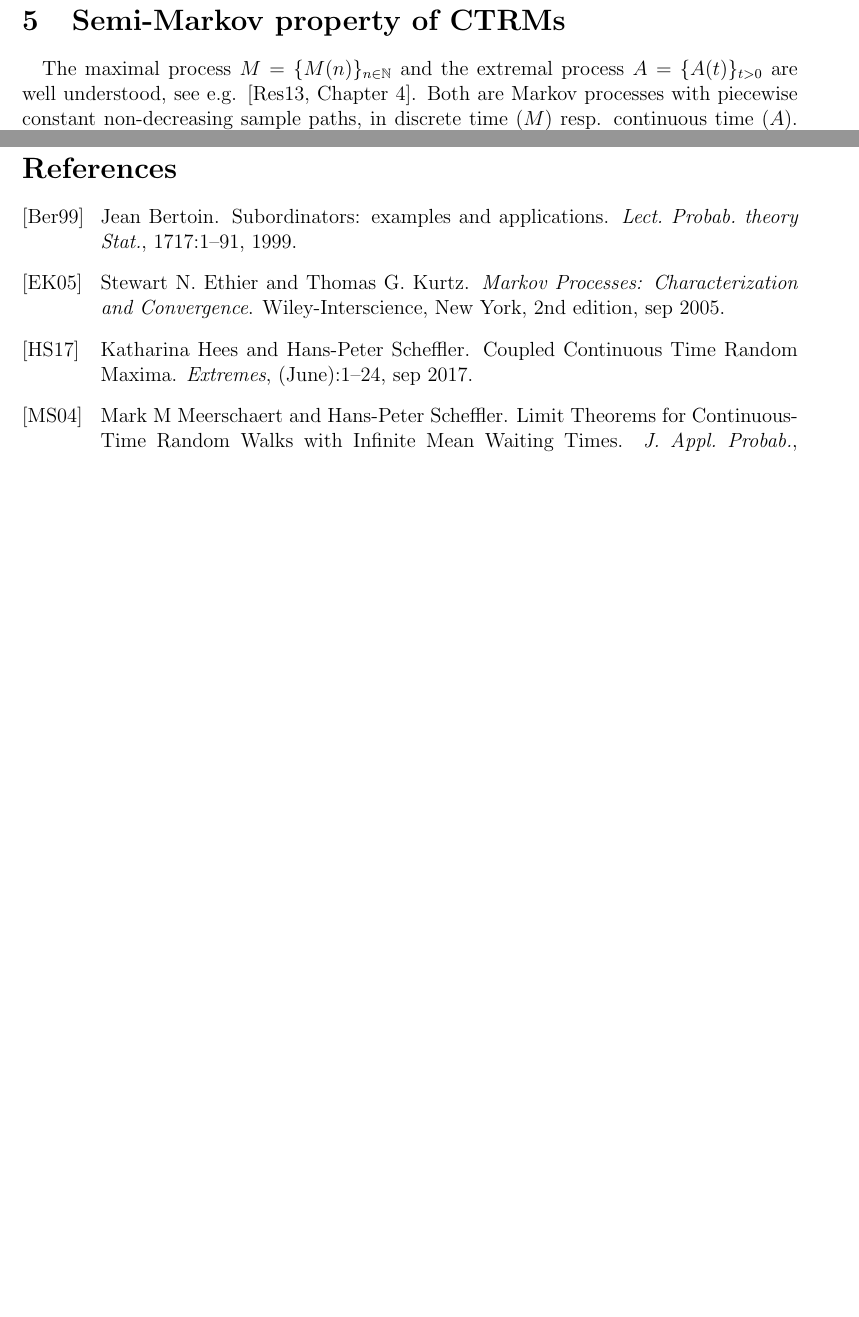
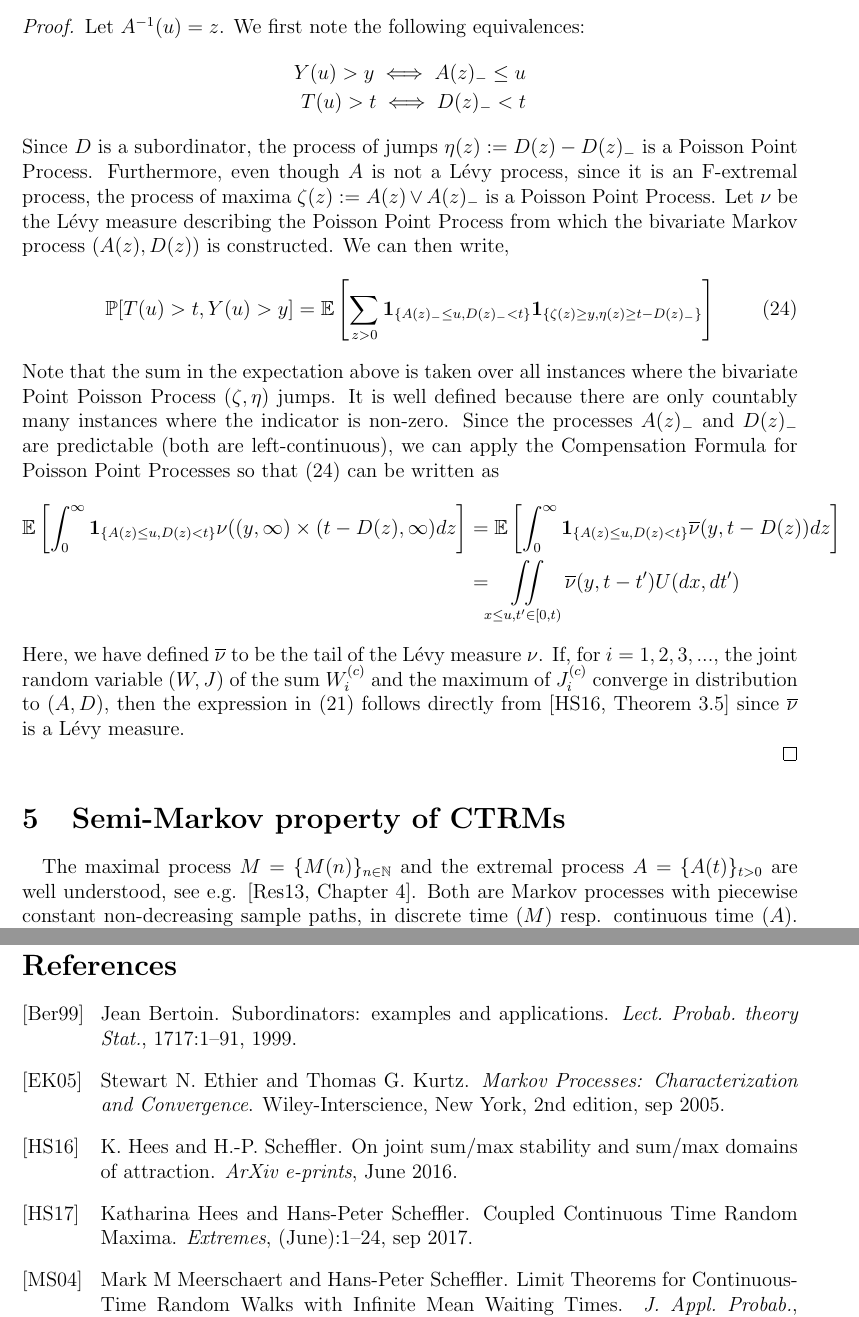
Before and after one commit to strakaps/ctrm-records, a LaTeX paper (ctrm-records.tex): two parts of pages 7 and 9 of 9 before the commit and two parts of pages 7 and 10 of 10 after it, joined at a grey line, cut at the place of the change, the shorter picture padded with empty space. Compiled offline with pdfLaTeX.

Commit message:
Nathan's changes

```diff
--- a/ctrm-records.tex
+++ b/ctrm-records.tex
@@ -431,7 +431,24 @@ Define the bivariate tail function $\overline \nu(x,t)$ via
 \end{align}
 \end{theorem}
 
+\begin{proof}
+Let $A^{-1}(u)=z$.  We first note the following equivalences:
+\begin{align*}
+Y(u) > y \iff A(z)_{-} \leq u \\
+T(u) > t \iff D(z)_{-} < t
+\end{align*}
+Since $D$ is a subordinator, the process of jumps $\eta(z):=D(z)-D(z)_{-}$ is a Poisson Point Process. Furthermore, even though $A$ is not a L\'evy process, since it is an F-extremal process, the process of maxima $\zeta(z):=A(z) \vee A(z)_{-}$ is a Poisson Point Process. Let $\nu$ be the L\'evy measure describing the Poisson Point Process from which the bivariate Markov process $(A(z),D(z))$ is constructed. We can then write,
+\begin{align}\label{eq:Compensation_Formula}
+\pr [T(u) > t, Y(u) > y] = \ex \left[\sum_{z>0} \mathbf 1_{\{A(z)_{-} \leq u, D(z)_{-} < t\}} \mathbf 1_{\{\zeta(z) \geq y , \eta(z) \geq t - D(z)_{-}\}} \right]
+\end{align}
+Note that the sum in the expectation above is taken over all instances where the bivariate Point Poisson Process $(\zeta, \eta)$ jumps. It is well defined because there are only countably many instances where the indicator is non-zero. Since the processes $A(z)_{-}$ and $D(z)_{-}$ are predictable (both are left-continuous), we can apply the Compensation Formula for Poisson Point Processes so that \eqref{eq:Compensation_Formula} can be written as
+\begin{align*}
+\ex \left[\int_{0}^{\infty} \mathbf 1_{\{A(z) \leq u, D(z) < t\}} \nu((y,\infty)\times (t-D(z),\infty) dz \right] &= \ex \left[\int_{0}^{\infty} \mathbf 1_{\{A(z) \leq u, D(z) < t\}} \overline{\nu}(y,t-D(z)) dz \right] \\
+&= \iint\limits_{x \le u, t' \in [0,t)} \overline \nu(y, t - t') U(dx, dt')
+\end{align*}
+Here, we have defined $\overline{\nu}$ to be the tail of the L\'evy measure $\nu$. If, for $i=1,2,3,...$, the joint random variable $(W,J)$ of the sum $W_i^{(c)}$ and the maximum of $J_i^{(c)}$ converge in distribution to $(A,D)$, then the expression in \eqref{eq:Tail_Function} follows directly from \cite[Theorem 3.5]{Hees16} since $\overline{\nu}$ is a L\'evy measure.
 
+\end{proof}
 \section{Semi-Markov property of CTRMs}
 \label{sec:records}
 
```
Also changed, not shown: CTRMstats.bib (+23 -0 lines), ctrm-records.tex (2 more changed lines).
